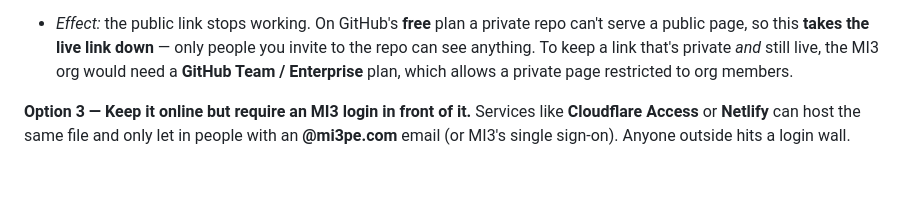
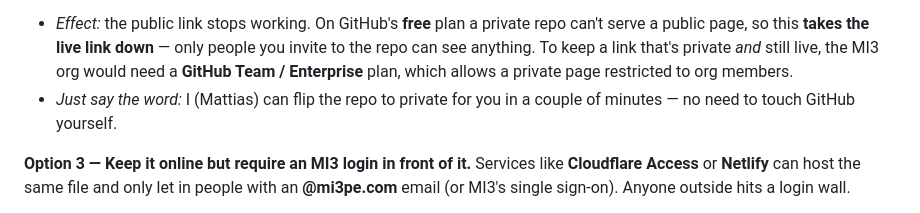
Before and after one commit to mattiaspmi3/MI3-OIL-Dashboard, a Markdown page: HOW_THIS_WAS_BUILT.md, the part around the change. GitHub-like rendering; blank space fills up the shorter version.

```diff
--- a/HOW_THIS_WAS_BUILT.md
+++ b/HOW_THIS_WAS_BUILT.md
@@ -249,6 +249,8 @@ In the repo: **Settings → General → Danger Zone → Change visibility → Pr
   repo can see anything. To keep a link that's private *and* still live, the MI3 org would
   need a **GitHub Team / Enterprise** plan, which allows a private page restricted to org
   members.
+- *Just say the word:* I (Mattias) can flip the repo to private for you in a couple of
+  minutes — no need to touch GitHub yourself.
 
 **Option 3 — Keep it online but require an MI3 login in front of it.**
 Services like **Cloudflare Access** or **Netlify** can host the same file and only let in
```
